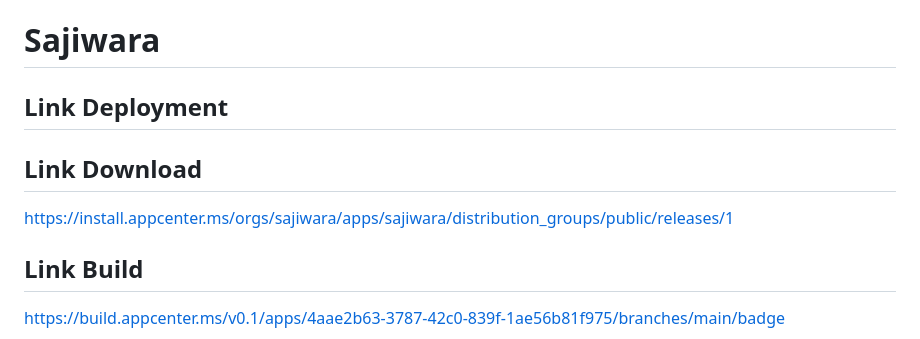
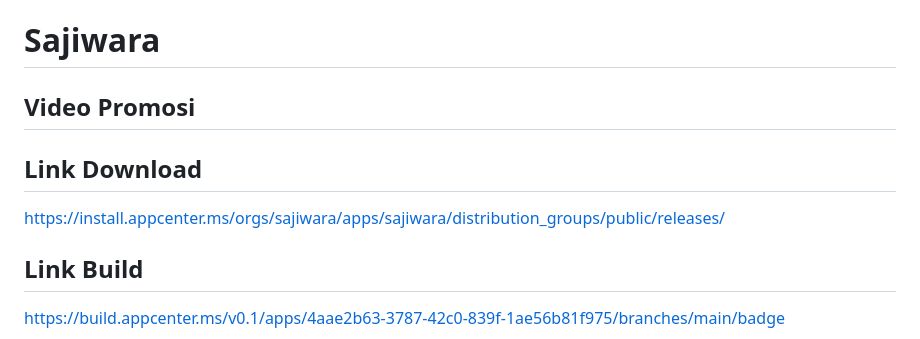
Before and after one commit to Sajiwara/sajiwara-mobile, a Markdown page: README.md, the part around the change. Drawn GitHub-style.

Commit message:
penyesuaian link deployment

```diff
--- a/README.md
+++ b/README.md
@@ -1,9 +1,9 @@
 # Sajiwara
-## Link Deployment
+## Video Promosi
 
 
 ## Link Download
-https://install.appcenter.ms/orgs/sajiwara/apps/sajiwara/distribution_groups/public/releases/1
+https://install.appcenter.ms/orgs/sajiwara/apps/sajiwara/distribution_groups/public/releases/
 
 ## Link Build
 https://build.appcenter.ms/v0.1/apps/4aae2b63-3787-42c0-839f-1ae56b81f975/branches/main/badge
```
